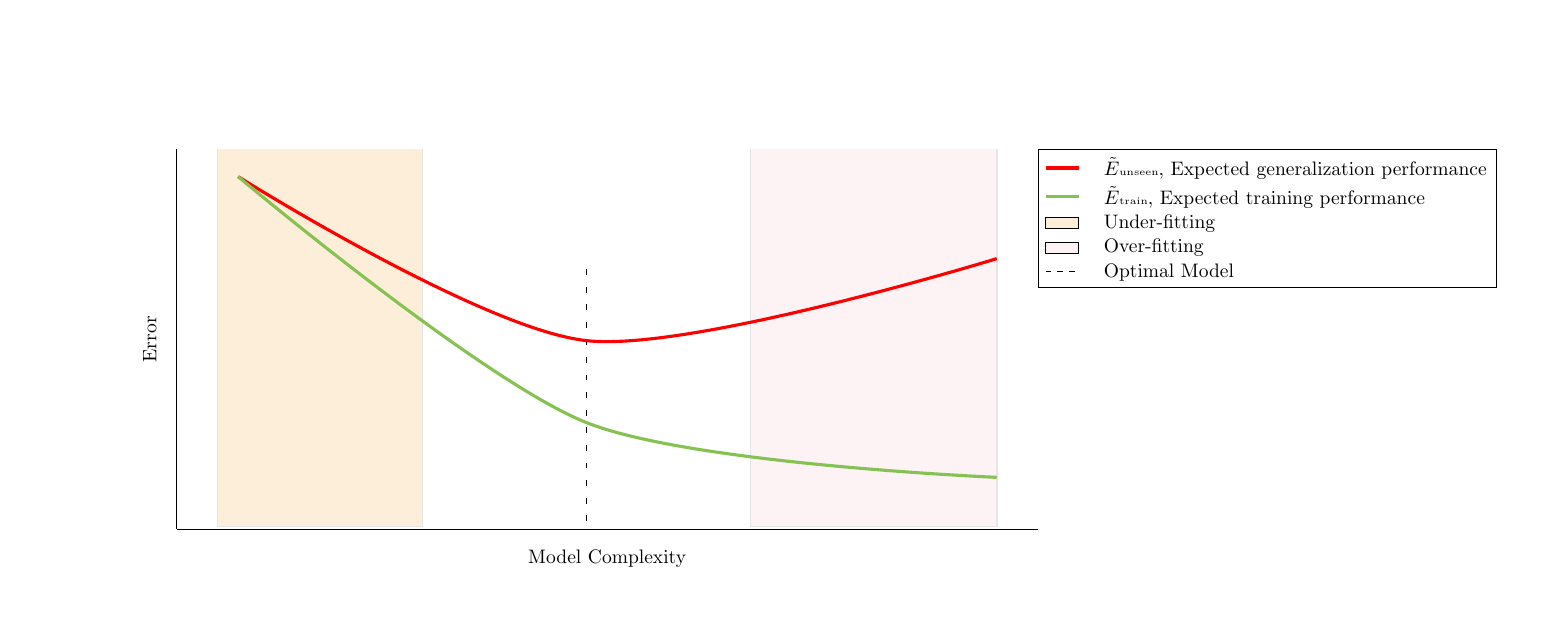
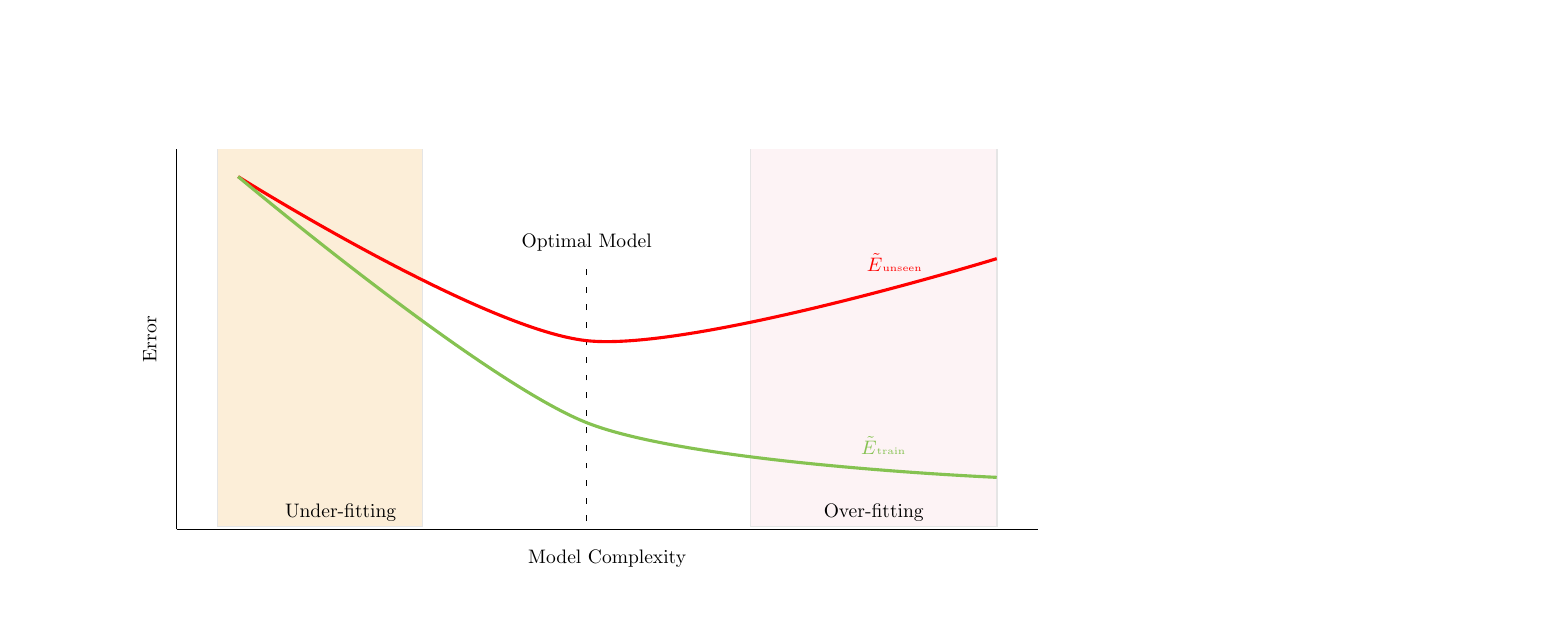
Before and after one commit to ajayhemanth/The-Mathematical-Engineering-of-Deep-Learning---TikZ, a LaTeX figure (source_tikz/error_modelcomplexity.tex): the whole page. Compiled offline with pdfLaTeX.

Commit message:
Review Comments Figure2.9

```diff
--- a/source_tikz/error_modelcomplexity.tex
+++ b/source_tikz/error_modelcomplexity.tex
@@ -17,8 +17,7 @@
 
 \newcommand\medlsquare[7]
 {
-    \addplot[thick, draw=gray!20,fill=#6] coordinates { (#1, #2) (#1+#3, #2) (#1+#3, #2+#4) (#1, #2+#4) (#1, #2)};
-
+    \addplot[thick, draw=gray!20,fill=#6] coordinates { (#1, #2) (#1+#3, #2) (#1+#3, #2+#4) (#1, #2+#4) (#1, #2)} node at (#1+3,#2+.5) {#7};
 }
 
 \begin{axis}[
@@ -34,33 +33,17 @@ ymin = 0.1, ymax = 14,
 x=21,
 y=14,
 legend cell align=left,
-legend style={at={(1,1)},column sep=10pt, anchor=north west},
+legend style={at={(.58,.95)},column sep=10pt},
 axis lines* = left
 ]
 
-\addlegendimage{red, ultra thick}
-\addlegendentry{ $\tilde{E}${\tiny unseen}, Expected generalization performance}
-
-\addlegendimage{green1, ultra thick}
-\addlegendentry{$\tilde{E}${\tiny train}, Expected training performance}
-
-\addlegendimage{area legend, fill=yellow2}
-\addlegendentry{Under-fitting}
-
-\addlegendimage{area legend, fill=pink1}
-\addlegendentry{Over-fitting}
-
-\addlegendimage{black,dashed}
-\addlegendentry{Optimal Model}
-
 \medlsquare{1}{.2}{5}{14}{A}{yellow2}{Under-fitting}
 \medlsquare{14}{.2}{6}{14}{B}{pink1}{Over-fitting}
-\addplot[thick, loosely dashed] coordinates {(10, .4) (10, 10)};
+\addplot[thick, loosely dashed] coordinates {(10, .4) (10, 10)}{ (1.5,13) (10,4) (20,2) } node [very near end, above=.6cm] {Optimal Model};
 
-%xmax=21
-%ymax=14
-\addplot[ultra thick, smooth, red] plot coordinates { (1.5,13) (10,7) (20,10) };
-\addplot[ultra thick, smooth, green1] plot coordinates { (1.5,13) (10,4) (20,2) };
+\addplot[ultra thick, smooth, red] plot coordinates { (1.5,13) (10,7) (20,10) } node [very near end, above] {$\tilde{E}${\tiny unseen}};
+\addplot[ultra thick, smooth, green1] plot coordinates { (1.5,13) (10,4) (20,2) } node [very near end, above] {$\tilde{E}${\tiny train}};
+%\addplot[ultra thick, smooth, green1, domain = 1.5:13, samples = 1000] {x^2}  node [very near end, above] {$\tilde{E}${\tiny train}};
 
 \end{axis}
 
```
Also changed, not shown: output_pdf/chapter_2/figure2.9_error_modelcomplexity.pdf.
